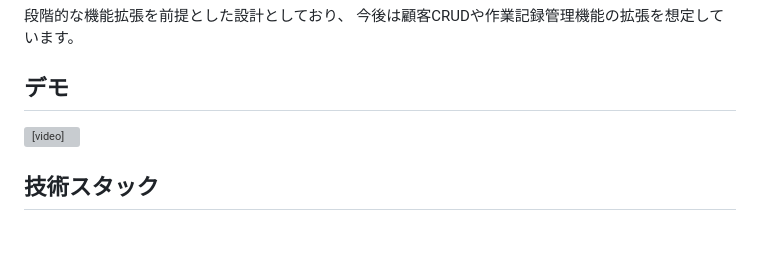
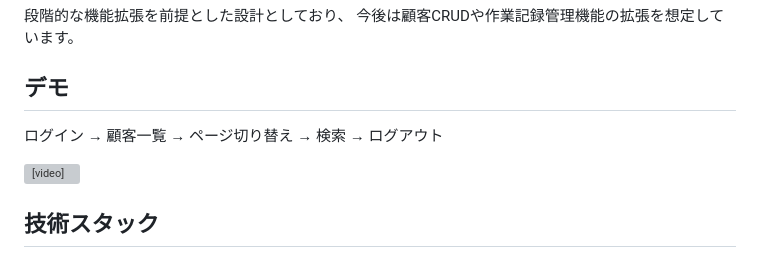
Before and after one commit to nyg1971/portfolio-office-management, a Markdown page: README.md, the part around the change. Drawn GitHub-style; blank space fills up the shorter version; grey boxes are pictures that could not be loaded.

Commit message:
#12 README edit

```diff
--- a/README.md
+++ b/README.md
@@ -15,6 +15,8 @@
 
 
 ## デモ
+
+ログイン → 顧客一覧 → ページ切り替え → 検索 → ログアウト
 
 <video src="https://github.com/user-attachments/assets/5adf1f75-381d-499c-a603-1a401fe12f7f" width="80%" controls></video>
 
```
